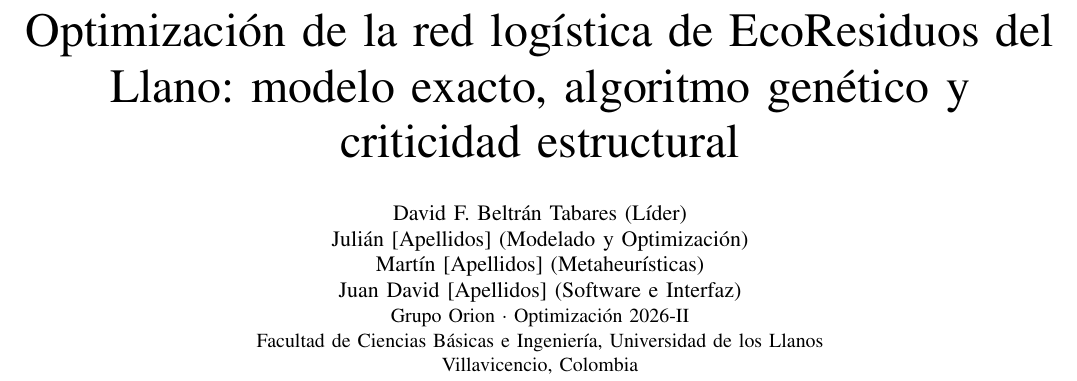
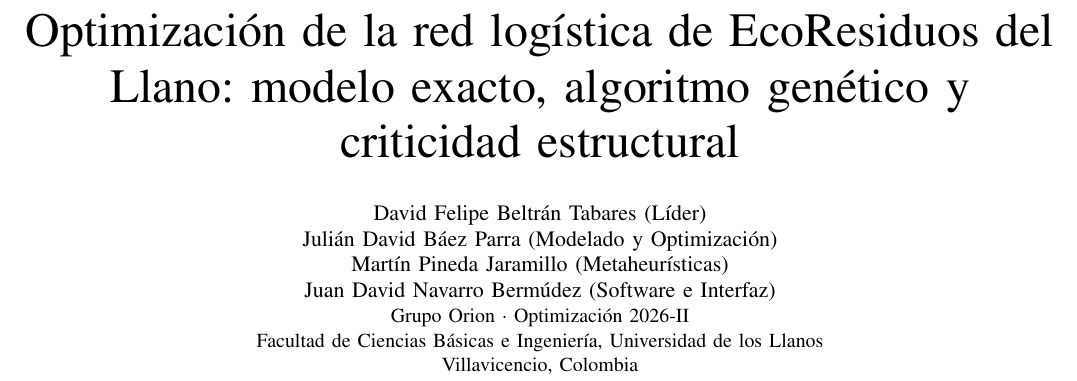
Before and after one commit to FelipeBeltranING/ecoresiduos-llano-optimizacion, a LaTeX paper (docs/informe/informe_ieee.tex): part of page 1 of 3, cut so that both start at the same text. Compiled offline with pdfLaTeX.

Commit message:
docs(informe): completa los nombres de los autores

```diff
--- a/docs/informe/informe_ieee.tex
+++ b/docs/informe/informe_ieee.tex
@@ -14,11 +14,11 @@
 
 \title{Optimización de la red logística de EcoResiduos del Llano: modelo exacto, algoritmo genético y criticidad estructural}
 
-% TODO(equipo): completar nombres completos y correos institucionales.
-\author{\IEEEauthorblockN{David F. Beltrán Tabares (Líder)}
-\IEEEauthorblockN{Julián [Apellidos] (Modelado y Optimización)}
-\IEEEauthorblockN{Martín [Apellidos] (Metaheurísticas)}
-\IEEEauthorblockN{Juan David [Apellidos] (Software e Interfaz)}
+% TODO(equipo): agregar correos institucionales si el formato los pide.
+\author{\IEEEauthorblockN{David Felipe Beltrán Tabares (Líder)}
+\IEEEauthorblockN{Julián David Báez Parra (Modelado y Optimización)}
+\IEEEauthorblockN{Martín Pineda Jaramillo (Metaheurísticas)}
+\IEEEauthorblockN{Juan David Navarro Bermúdez (Software e Interfaz)}
 \IEEEauthorblockA{Grupo Orion · Optimización 2026-II\\
 Facultad de Ciencias Básicas e Ingeniería, Universidad de los Llanos\\
 Villavicencio, Colombia}}
```
